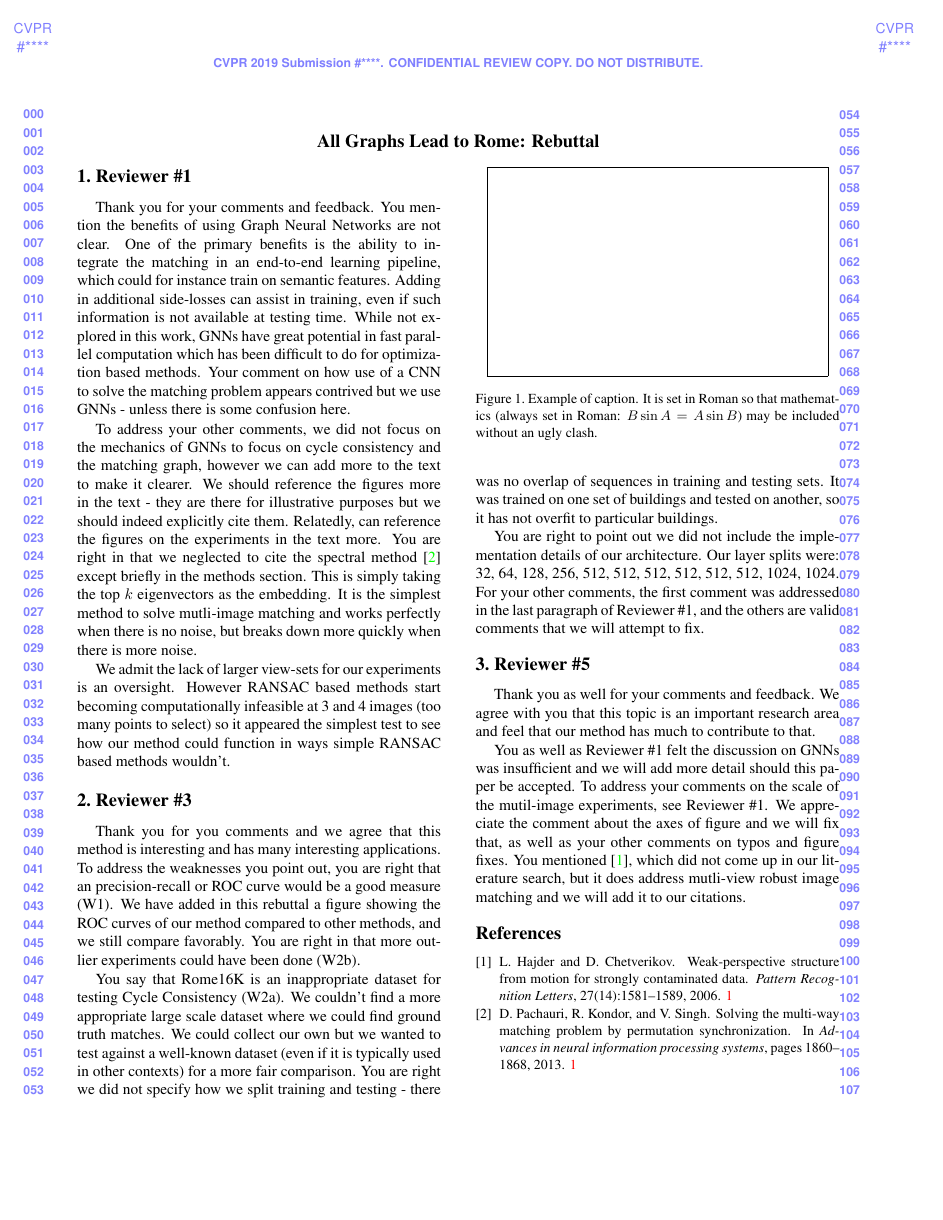
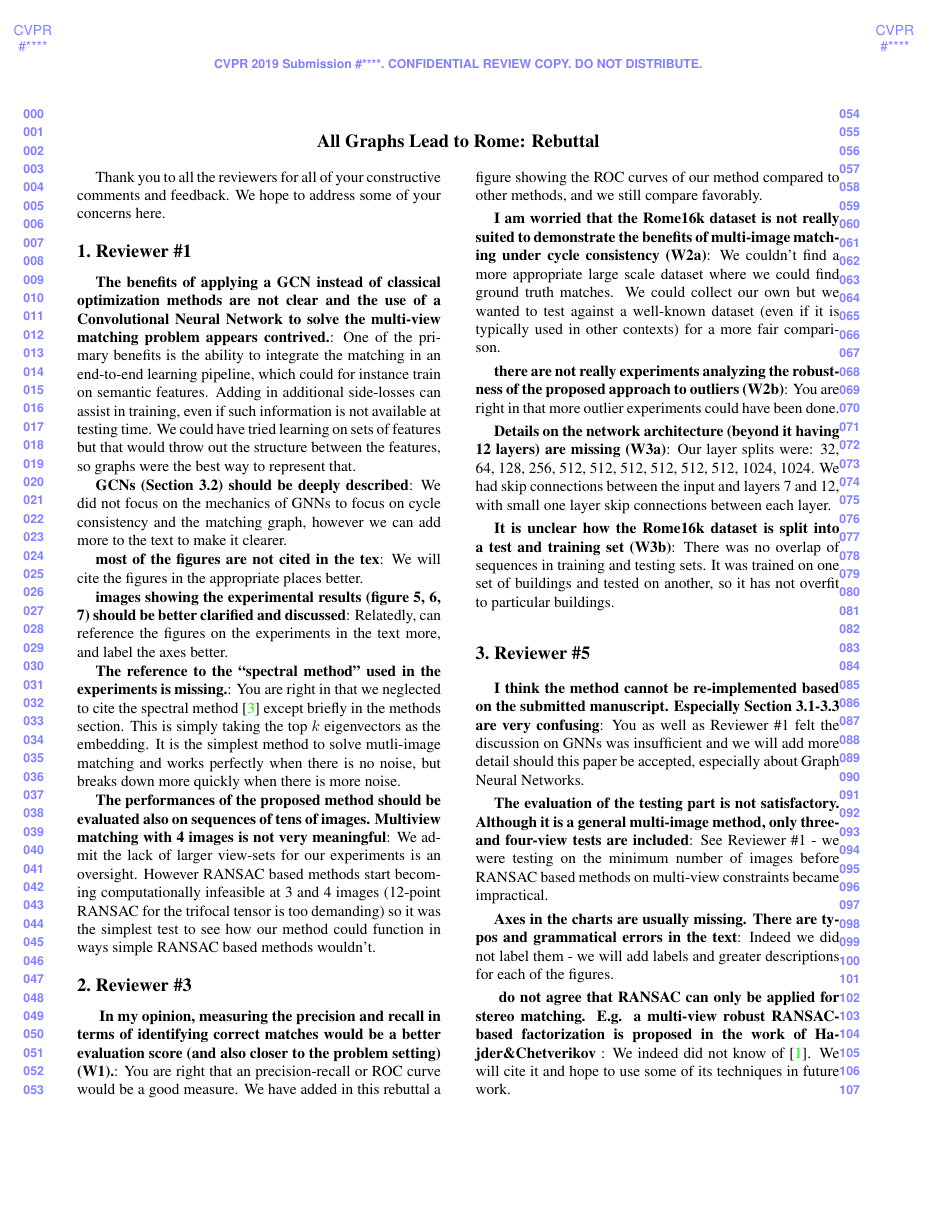
Before and after one commit to stephenphillips42/cycleconsistencynet, a LaTeX CV (cvpr2019/rebuttal/egrebuttal.tex): the whole page before the commit and page 1 of 2 after it. Compiled offline with pdfLaTeX.

Commit message:
Updated tex file

```diff
--- a/cvpr2019/rebuttal/egrebuttal.tex
+++ b/cvpr2019/rebuttal/egrebuttal.tex
@@ -31,79 +31,67 @@
 % TODO: Don't worry about space
 % TODO: Do more bullet point style
 % TODO: Thank all the reviewers at the start, skip sentences later
+Thank you to all the reviewers for all of your constructive comments and feedback.
+We hope to address some of your concerns here.
+
 \section{Reviewer \#1}
-Thank you for your comments and feedback. You
-mention the benefits of using Graph Neural Networks are not clear. One
-of the primary benefits is the ability to integrate the matching in an
-end-to-end learning pipeline, which could for instance train on semantic
-features. Adding in additional side-losses can assist in training,
-even if such information is not available at testing time. While not
-explored in this work, GNNs have great potential in fast parallel
-computation which has been difficult to do for optimization based
-methods. Your comment on how use of a CNN to solve the matching
-problem appears contrived but we use GNNs - unless there is some
-confusion here.
+\textbf{The benefits of applying a GCN instead of classical optimization methods are not clear and the use of a Convolutional Neural Network to solve the multi-view matching problem appears contrived.}:
+One of the primary benefits is the ability to integrate the matching in an end-to-end learning pipeline, which could for instance train on semantic features. Adding in additional side-losses can assist in training, even if such information is not available at testing time. We could have tried learning on sets of features but that would throw out the structure between the features, so graphs were the best way to represent that.
+
+\textbf{GCNs (Section 3.2) should be deeply described}:
+We did not focus on the mechanics of GNNs to focus on cycle consistency and the matching graph, however we can add more to the text to make it clearer.
+
+\textbf{most of the figures are not cited in the tex}:
+We will cite the figures in the appropriate places better.
+
+\textbf{images showing the experimental results (figure 5, 6, 7) should be better clarified and discussed}:
+Relatedly, can reference the figures on the experiments in the text more, and label the axes better.
+
+\textbf{The reference to the “spectral method” used in the experiments is missing.}:
+You are right in that we neglected to cite the spectral method \cite{pachauri2013solving} except briefly in the methods section. This is simply taking the top $k$ eigenvectors as the embedding. It is the simplest method to solve mutli-image matching and works perfectly when there is no noise, but breaks down more quickly when there is more noise.
+
+\textbf{The performances of the proposed method should be evaluated also on sequences of tens of images. Multiview matching with 4 images is not very meaningful}:
+We admit the lack of larger view-sets for our experiments is an oversight. However RANSAC based methods start becoming computationally infeasible at 3 and 4 images (12-point RANSAC for the trifocal tensor is too demanding) so it was the simplest test to see how our method could function in ways simple RANSAC based methods wouldn't.
+% While not explored in this work, GNNs have great potential in fast parallel
+% computation which has been difficult to do for optimization based
+% methods. Your comment on how use of a CNN to solve the matching
+% problem appears contrived but we use GNNs - unless there is some
+% confusion here.
 % TODO: We could use sets but that would throw away the structure of our data
 % TODO: Most structured
 
 % TODO: Less apologetic
 % TODO: Their comments in quotes
-To address your other comments, we did not focus on the mechanics of
-GNNs to focus on cycle consistency and the matching graph, however we
-can add more to the text to make it clearer. We should reference the
-figures more in the text - they are there for illustrative purposes but
-we should indeed explicitly cite them. Relatedly, can reference the
-figures on the experiments in the text more.
-You are right in that we neglected to cite the spectral method
-\cite{pachauri2013solving} except briefly in the methods section. This
-is simply taking the top $k$ eigenvectors as the embedding. It is the
-simplest method to solve mutli-image matching and works perfectly when
-there is no noise, but breaks down more quickly when there is more noise.
 
-We admit the lack of larger view-sets for our experiments is an
-oversight. However RANSAC based methods start becoming computationally
-infeasible at 3 and 4 images (too many points to select) so it appeared
-the simplest test to see how our method could function in ways simple
-RANSAC based methods wouldn't.
 
 \section{Reviewer \#3}
-Thank you for you comments and we agree that this method is interesting
-and has many interesting applications.
-To address the weaknesses you point out, you are right that an
-precision-recall or ROC curve would be a good measure (W1). We have
-added in this rebuttal a figure showing the ROC curves of our method
-compared to other methods, and we still compare favorably. You are
-right in that more outlier experiments could have been done (W2b).
+\textbf{ In my opinion, measuring the precision and recall in terms of identifying correct matches would be a better evaluation score (and also closer to the problem setting) (W1).}:
+You are right that an precision-recall or ROC curve would be a good measure. We have added in this rebuttal a figure showing the ROC curves of our method compared to other methods, and we still compare favorably.
 
-You say that Rome16K is an inappropriate dataset for testing Cycle
-Consistency (W2a). We couldn't find a more appropriate large scale
-dataset where we could find ground truth matches. We could collect our
-own but we wanted to test against a well-known dataset (even if it is
-typically used in other contexts) for a more fair comparison. You are
-right we did not specify how we split training and testing - there was
-no overlap of sequences in training and testing sets. It was trained on
-one set of buildings and tested on another, so it has not overfit to
-particular buildings.
+\textbf{I am worried that the Rome16k dataset is not really suited to demonstrate the benefits of multi-image matching under cycle consistency (W2a)}:
+We couldn't find a more appropriate large scale dataset where we could find ground truth matches. We could collect our own but we wanted to test against a well-known dataset (even if it is typically used in other contexts) for a more fair comparison.
 
-You are right to point out we did not include the implementation
-details of our architecture. Our layer splits were:
-32, 64, 128, 256, 512, 512, 512, 512, 512, 512, 1024, 1024.
-For your other comments, the first comment was addressed in the last
-paragraph of Reviewer \#1, and the others are valid comments that we
-will attempt to fix.
+\textbf{there are not really experiments analyzing the robustness of the proposed approach to outliers (W2b)}:
+You are right in that more outlier experiments could have been done.
+
+\textbf{Details on the network architecture (beyond it having 12 layers) are missing (W3a)}:
+Our layer splits were: 32, 64, 128, 256, 512, 512, 512, 512, 512, 512, 1024, 1024. We had skip connections between the input and layers 7 and 12, with small one layer skip connections between each layer.
+
+\textbf{It is unclear how the Rome16k dataset is split into a test and training set (W3b)}:
+There was no overlap of sequences in training and testing sets. It was trained on one set of buildings and tested on another, so it has not overfit to particular buildings.
 
 \section{Reviewer \#5}
-Thank you as well for your comments and feedback.
-We agree with you that this topic is an important research area and feel
-that our method has much to contribute to that.
 
-You as well as Reviewer \#1 felt the discussion on GNNs was insufficient
-and we will add more detail should this paper be accepted. To address
-your comments on the scale of the mutil-image experiments, see Reviewer
-\#1. We appreciate the comment about the axes of figure and we will
-fix that, as well as your other comments on typos and figure fixes.
-You mentioned~\cite{hajder2006weak}, which did not come up in our
-literature search, but it does address mutli-view robust image matching
-and we will add it to our citations.
+\textbf{I think the method cannot be re-implemented based on the submitted manuscript. Especially Section 3.1-3.3 are very confusing}:
+You as well as Reviewer \#1 felt the discussion on GNNs was insufficient and we will add more detail should this paper be accepted, especially about Graph Neural Networks.
+
+\textbf{The evaluation of the testing part is not satisfactory. Although it is a general multi-image method, only three- and four-view tests are included}:
+See Reviewer \#1 - we were testing on the minimum number of images before RANSAC based methods on multi-view constraints became impractical.
+
+\textbf{Axes in the charts are usually missing. There are typos and grammatical errors in the text}:
+Indeed we did not label them - we will add labels and greater descriptions for each of the figures.
+
+\textbf{ do not agree that RANSAC can only be applied for stereo matching. E.g. a multi-view robust RANSAC-based factorization is proposed in the work of Hajder\&Chetverikov }:
+We indeed did not know of \cite{hajder2006weak}. We will cite it and hope to use some of its techniques in future work.
 
 
@@ -110,15 +115,26 @@
 
-\begin{figure}[t]
-\begin{center}
-\fbox{\rule{0pt}{1.8in} \rule{0.9\linewidth}{0pt}}
-   %\includegraphics[width=0.8\linewidth]{egfigure.eps}
-\end{center}
-   \caption{Example of caption.  It is set in Roman so that mathematics
-   (always set in Roman: $B \sin A = A \sin B$) may be included without an
-   ugly clash.}
-\label{fig:long}
-\label{fig:onecol}
-\end{figure}
+\end{table}
+% GCN 12 Layers                                  & 0.953 $\pm$ 0.071 & 0.655 $\pm$ 0.113 \\ \hline
+% MatchALS \cite{zhou2015multi}  15 Iter.        & 0.624 $\pm$ 0.078 & 0.653 $\pm$ 0.184 \\ \hline
+% MatchALS \cite{zhou2015multi}  25 Iter.        & 0.573 $\pm$ 0.060 & 0.569 $\pm$ 0.167 \\ \hline
+% MatchALS \cite{zhou2015multi}  50 Iter.        & 0.437 $\pm$ 0.042 & 0.423 $\pm$ 0.151 \\ \hline
+% MatchALS \cite{zhou2015multi} 100 Iter.        & 0.404 $\pm$ 0.066 & 0.302 $\pm$ 0.116 \\ \hline
+% PGDDS \cite{leonardos2016distributed} 15 Iter. & 0.918 $\pm$ 0.101 & 0.724 $\pm$ 0.224 \\ \hline
+% PGDDS \cite{leonardos2016distributed} 25 Iter. & 0.920 $\pm$ 0.101 & 0.768 $\pm$ 0.230 \\ \hline
+% PGDDS \cite{leonardos2016distributed} 50 Iter. & 0.920 $\pm$ 0.101 & 0.795 $\pm$ 0.224 \\ \hline
+% Spectral \cite{pachauri2013solving}            & 0.917 $\pm$ 0.103 & 0.689 $\pm$ 0.197 \\ \hline
+
+% \begin{figure}[t]
+% \begin{center}
+% \fbox{\rule{0pt}{1.8in} \rule{0.9\linewidth}{0pt}}
+%    %\includegraphics[width=0.8\linewidth]{egfigure.eps}
+% \end{center}
+%    \caption{Example of caption.  It is set in Roman so that mathematics
+%    (always set in Roman: $B \sin A = A \sin B$) may be included without an
+%    ugly clash.}
+% \label{fig:long}
+% \label{fig:onecol}
+% \end{figure}
 
 {\small
 \bibliographystyle{ieee}
```
Also changed, not shown: cvpr2019/rebuttal/egbib.bib (+14 -0 lines), cvpr2019/rebuttal/egrebuttal.tex (17 more changed lines).
